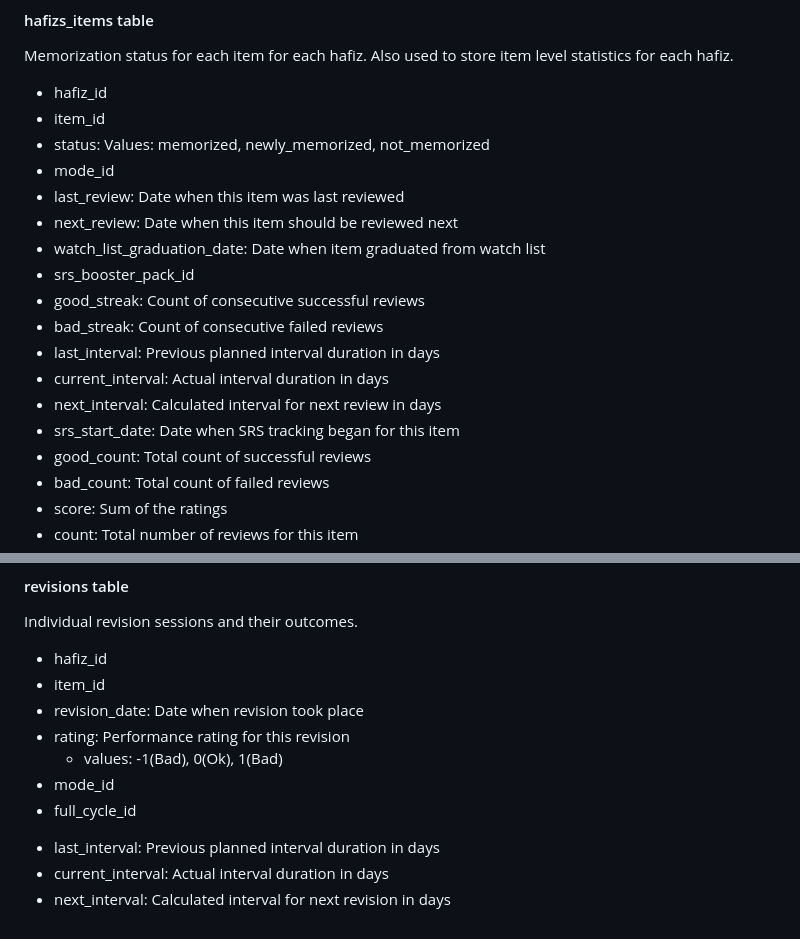
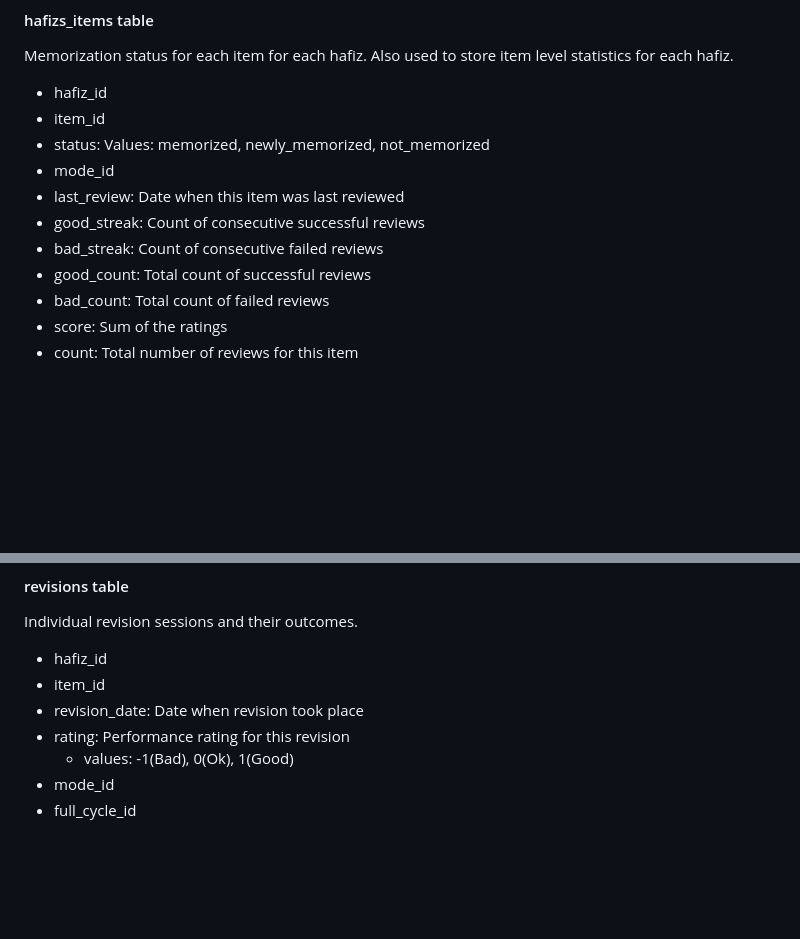
Before and after one commit to siraj-samsudeen/quran-srs, a Markdown page: docs/data_model.md, 2 parts joined by grey strips. Drawn GitHub-style; blank space fills up the shorter version.

Commit message:
update revision mgmt tables
To contain only necessary columns for the full cycle mode

```diff
--- a/docs/data_model.md
+++ b/docs/data_model.md
@@ -92,15 +92,8 @@ Memorization status for each item for each hafiz. Also used to store item level
 - status: Values: memorized, newly_memorized, not_memorized
 - mode_id
 - last_review: Date when this item was last reviewed
-- next_review: Date when this item should be reviewed next
-- watch_list_graduation_date: Date when item graduated from watch list
-- srs_booster_pack_id
 - good_streak: Count of consecutive successful reviews
 - bad_streak: Count of consecutive failed reviews
-- last_interval: Previous planned interval duration in days
-- current_interval: Actual interval duration in days
-- next_interval: Calculated interval for next review in days
-- srs_start_date: Date when SRS tracking began for this item
 - good_count: Total count of successful reviews
 - bad_count: Total count of failed reviews
 - score: Sum of the ratings
@@ -128,10 +121,6 @@ Individual revision sessions and their outcomes.
 - item_id
 - revision_date: Date when revision took place
 - rating: Performance rating for this revision
-  - values: -1(Bad), 0(Ok), 1(Bad)
+  - values: -1(Bad), 0(Ok), 1(Good)
 - mode_id
 - full_cycle_id
-<!-- - notes: Additional notes about the revision session -->
-- last_interval: Previous planned interval duration in days
-- current_interval: Actual interval duration in days
-- next_interval: Calculated interval for next revision in days
```
